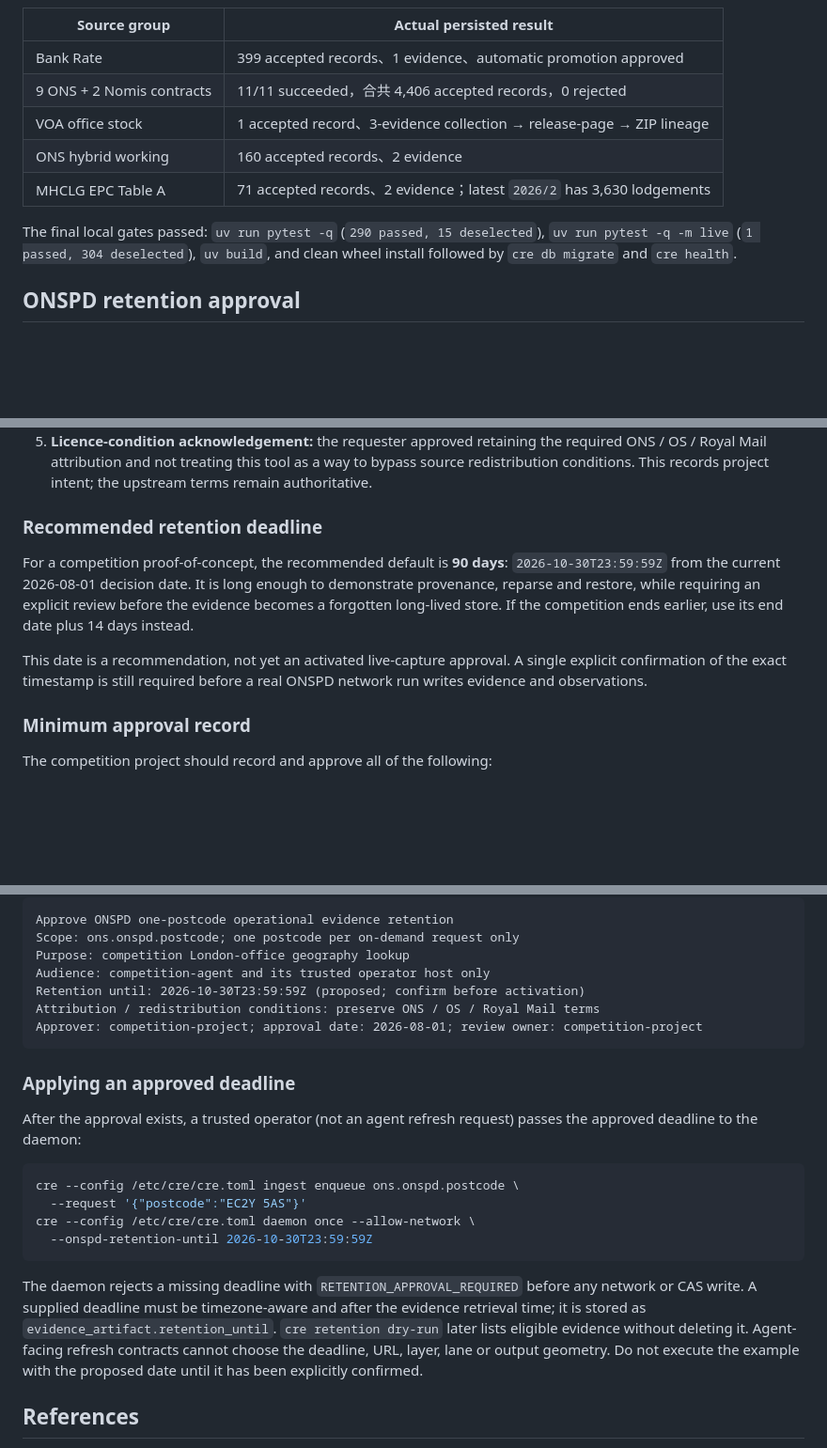
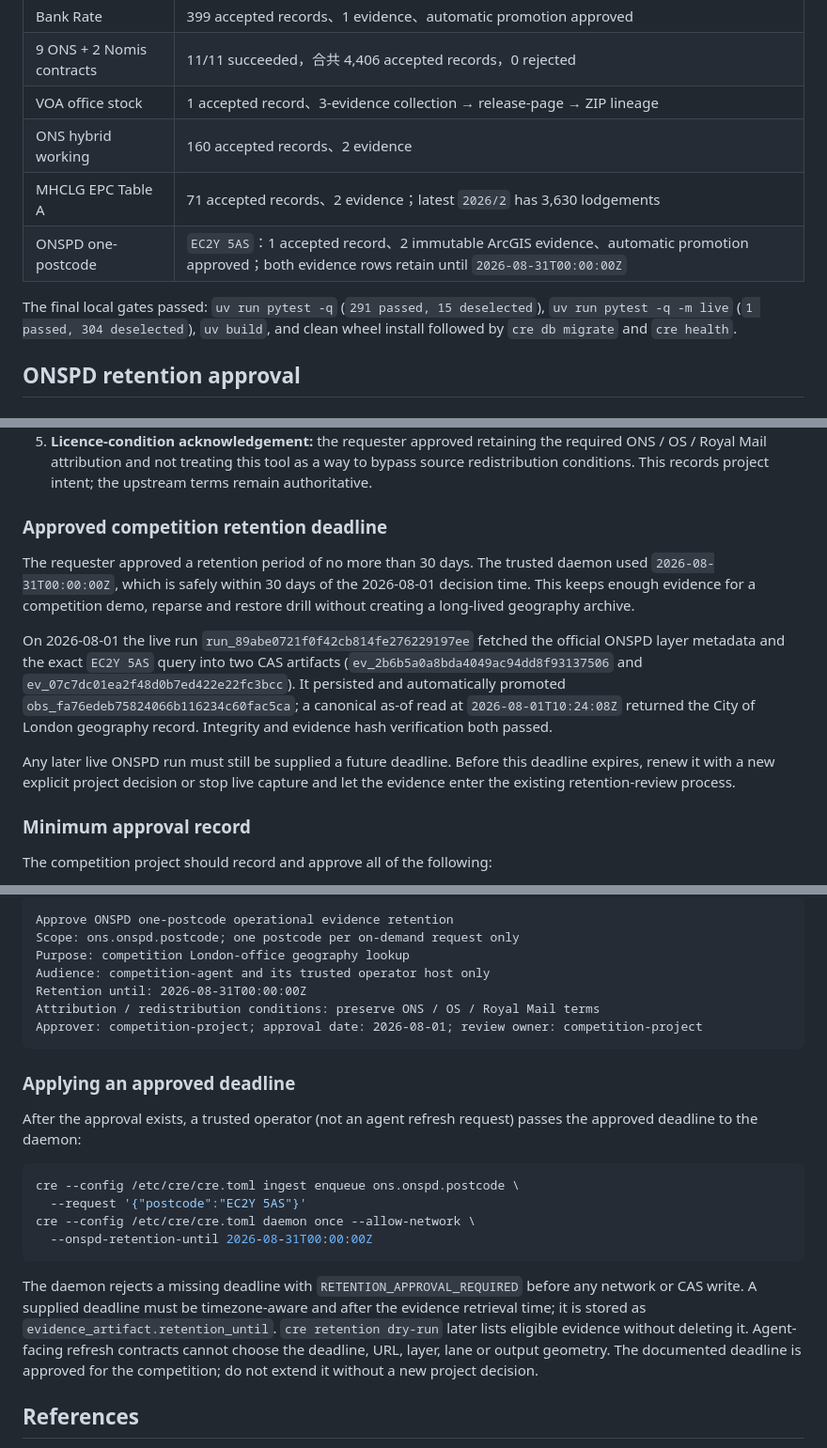
Before and after one commit to ricoyudog/london_real_estate, a Markdown page: wiki/decisions/datasource-operational-implementation-2026-08-01.md, 3 parts joined by grey strips. Shown at 94% size. Drawn GitHub-style; blank space fills up the shorter version.

Commit message:
docs(datasource): record live onspd retention drill

````diff
--- a/wiki/decisions/datasource-operational-implementation-2026-08-01.md
+++ b/wiki/decisions/datasource-operational-implementation-2026-08-01.md
@@ -42,8 +42,9 @@ automation approval；產品 coverage 仍以 source policy fail-closed。
 | VOA office stock | 1 accepted record、3-evidence collection → release-page → ZIP lineage |
 | ONS hybrid working | 160 accepted records、2 evidence |
 | MHCLG EPC Table A | 71 accepted records、2 evidence；latest `2026/2` has 3,630 lodgements |
+| ONSPD one-postcode | `EC2Y 5AS`：1 accepted record、2 immutable ArcGIS evidence、automatic promotion approved；both evidence rows retain until `2026-08-31T00:00:00Z` |
 
-The final local gates passed: `uv run pytest -q` (`290 passed, 15 deselected`),
+The final local gates passed: `uv run pytest -q` (`291 passed, 15 deselected`),
 `uv run pytest -q -m live` (`1 passed, 304 deselected`), `uv build`, and clean
 wheel install followed by `cre db migrate` and `cre health`.
 
@@ -86,17 +87,24 @@ The requester made the following competition-mode decision on 2026-08-01:
    way to bypass source redistribution conditions. This records project intent;
    the upstream terms remain authoritative.
 
-### Recommended retention deadline
+### Approved competition retention deadline
 
-For a competition proof-of-concept, the recommended default is **90 days**:
-`2026-10-30T23:59:59Z` from the current 2026-08-01 decision date. It is long
-enough to demonstrate provenance, reparse and restore, while requiring an
-explicit review before the evidence becomes a forgotten long-lived store. If
-the competition ends earlier, use its end date plus 14 days instead.
+The requester approved a retention period of no more than 30 days. The trusted
+daemon used `2026-08-31T00:00:00Z`, which is safely within 30 days of the
+2026-08-01 decision time. This keeps enough evidence for a competition demo,
+reparse and restore drill without creating a long-lived geography archive.
 
-This date is a recommendation, not yet an activated live-capture approval. A
-single explicit confirmation of the exact timestamp is still required before a
-real ONSPD network run writes evidence and observations.
+On 2026-08-01 the live run `run_89abe0721f0f42cb814fe276229197ee` fetched the
+official ONSPD layer metadata and the exact `EC2Y 5AS` query into two CAS
+artifacts (`ev_2b6b5a0a8bda4049ac94dd8f93137506` and
+`ev_07c7dc01ea2f48d0b7ed422e22fc3bcc`). It persisted and automatically promoted
+`obs_fa76edeb75824066b116234c60fac5ca`; a canonical as-of read at
+`2026-08-01T10:24:08Z` returned the City of London geography record. Integrity
+and evidence hash verification both passed.
+
+Any later live ONSPD run must still be supplied a future deadline. Before this
+deadline expires, renew it with a new explicit project decision or stop live
+capture and let the evidence enter the existing retention-review process.
 
 ### Minimum approval record
 
@@ -121,7 +129,7 @@ Approve ONSPD one-postcode operational evidence retention
 Scope: ons.onspd.postcode; one postcode per on-demand request only
 Purpose: competition London-office geography lookup
 Audience: competition-agent and its trusted operator host only
-Retention until: 2026-10-30T23:59:59Z (proposed; confirm before activation)
+Retention until: 2026-08-31T00:00:00Z
 Attribution / redistribution conditions: preserve ONS / OS / Royal Mail terms
 Approver: competition-project; approval date: 2026-08-01; review owner: competition-project
 ```
@@ -135,7 +143,7 @@ passes the approved deadline to the daemon:
 cre --config /etc/cre/cre.toml ingest enqueue ons.onspd.postcode \
   --request '{"postcode":"EC2Y 5AS"}'
 cre --config /etc/cre/cre.toml daemon once --allow-network \
-  --onspd-retention-until 2026-10-30T23:59:59Z
+  --onspd-retention-until 2026-08-31T00:00:00Z
 ```
 
 The daemon rejects a missing deadline with `RETENTION_APPROVAL_REQUIRED`
@@ -143,8 +151,9 @@ before any network or CAS write. A supplied deadline must be timezone-aware
 and after the evidence retrieval time; it is stored as
 `evidence_artifact.retention_until`. `cre retention dry-run` later lists
 eligible evidence without deleting it. Agent-facing refresh contracts cannot
-choose the deadline, URL, layer, lane or output geometry. Do not execute the
-example with the proposed date until it has been explicitly confirmed.
+choose the deadline, URL, layer, lane or output geometry. The documented
+deadline is approved for the competition; do not extend it without a new
+project decision.
 
 ## References
 
````
Also changed, not shown: docs/datasource-operations.md (+7 -5 lines), 1 other file.
